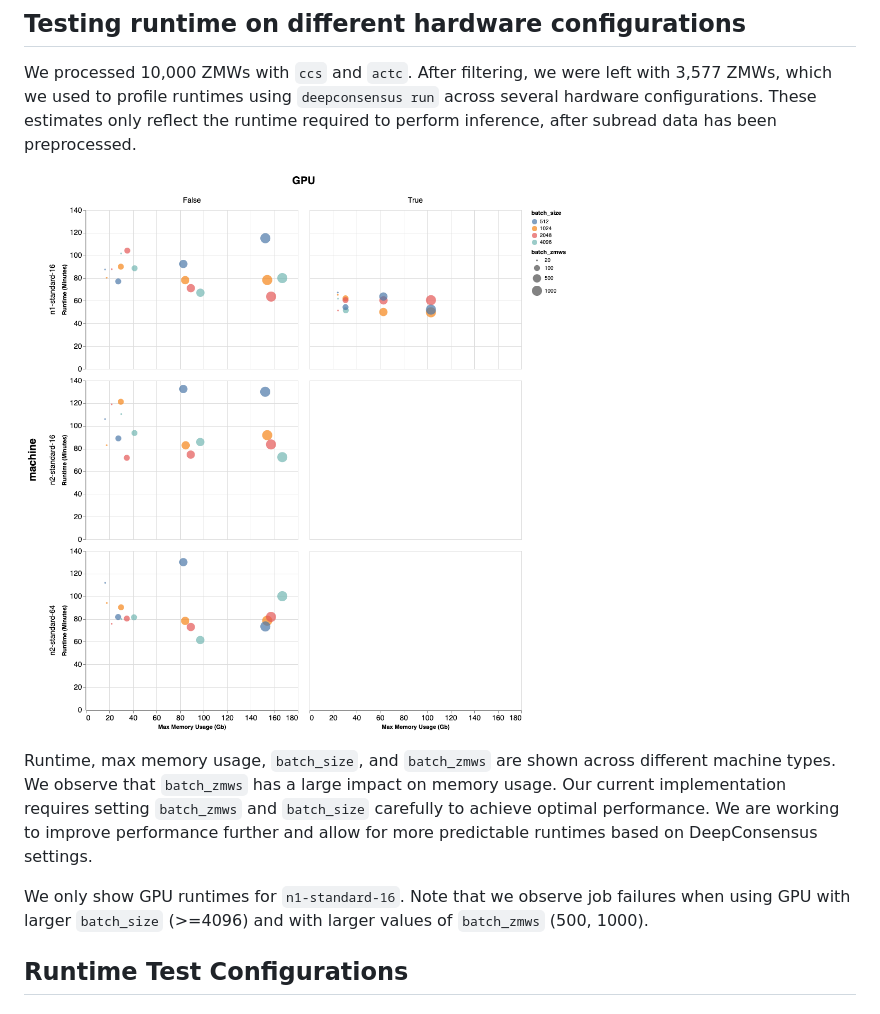
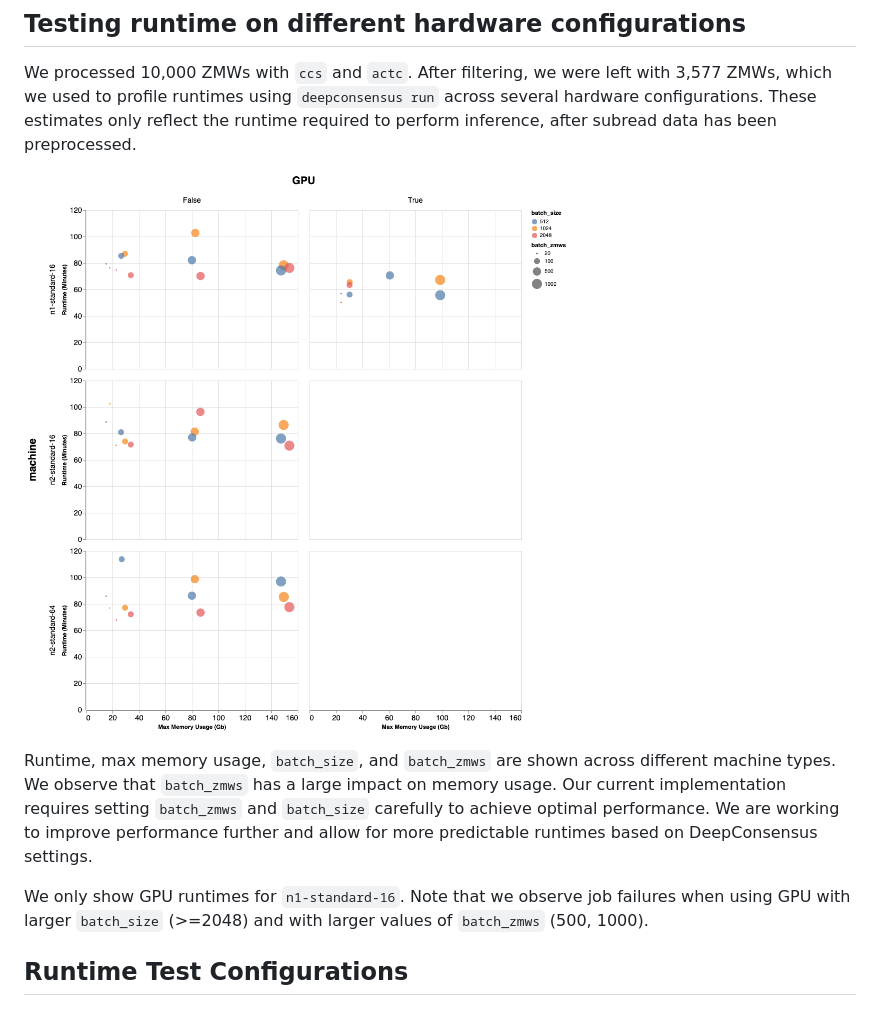
Before and after one commit to google/deepconsensus, a Markdown page: docs/runtime_metrics.md, the part around the change. Drawn GitHub-style; pictures changed too: docs/images/runtimes.png.

Commit message:
Update Runtime metrics page.
PiperOrigin-RevId: 478098812

```diff
--- a/docs/runtime_metrics.md
+++ b/docs/runtime_metrics.md
@@ -31,7 +31,7 @@ performance further and allow for more predictable runtimes based on
 DeepConsensus settings.
 
 We only show GPU runtimes for `n1-standard-16`. Note that we observe job
-failures when using GPU with larger `batch_size` (>=4096) and with larger values
+failures when using GPU with larger `batch_size` (>=2048) and with larger values
 of `batch_zmws` (500, 1000).
 
 ## Runtime Test Configurations
```
